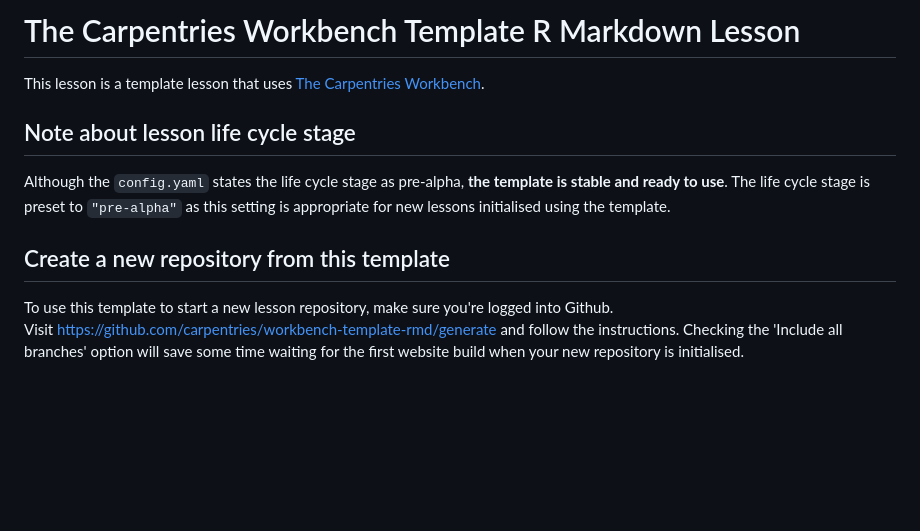
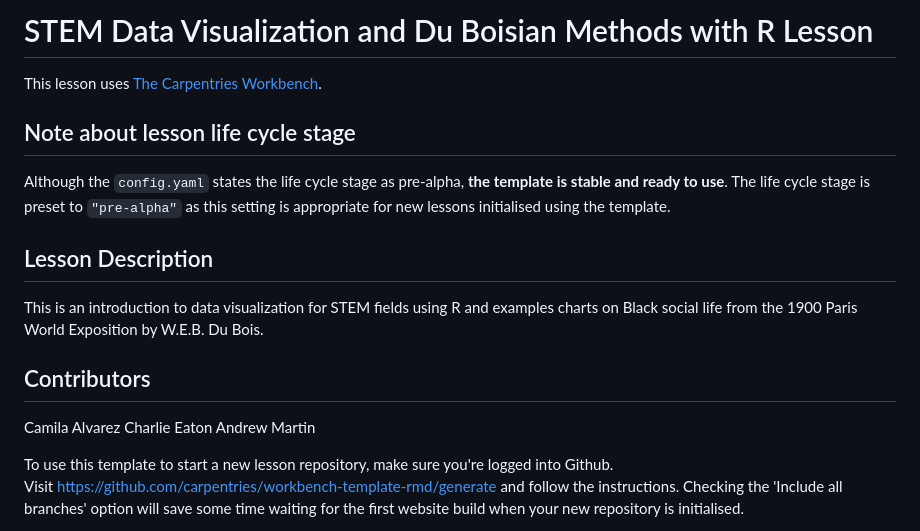
Before and after one commit to carpentries-incubator/R-Data-Viz-with-Du-Bois, a Markdown page: README.md, the part around the change. Drawn GitHub-style; blank space fills up the shorter version.

Commit message:
Title, description, contributors README.md

```diff
--- a/README.md
+++ b/README.md
@@ -1,11 +1,17 @@
-# The Carpentries Workbench Template R Markdown Lesson
+# STEM Data Visualization and Du Boisian Methods with R Lesson
 
-This lesson is a template lesson that uses [The Carpentries Workbench][workbench].
+This lesson uses [The Carpentries Workbench][workbench].
 
 ## Note about lesson life cycle stage
 Although the `config.yaml` states the life cycle stage as pre-alpha, **the template is stable and ready to use**. The life cycle stage is preset to `"pre-alpha"` as this setting is appropriate for new lessons initialised using the template.
 
-## Create a new repository from this template
+## Lesson Description
+This is an introduction to data visualization for STEM fields using R and examples charts on Black social life from the 1900 Paris World Exposition by W.E.B. Du Bois.
+
+## Contributors
+Camila Alvarez
+Charlie Eaton
+Andrew Martin
 
 To use this template to start a new lesson repository,
 make sure you're logged into Github.
```
